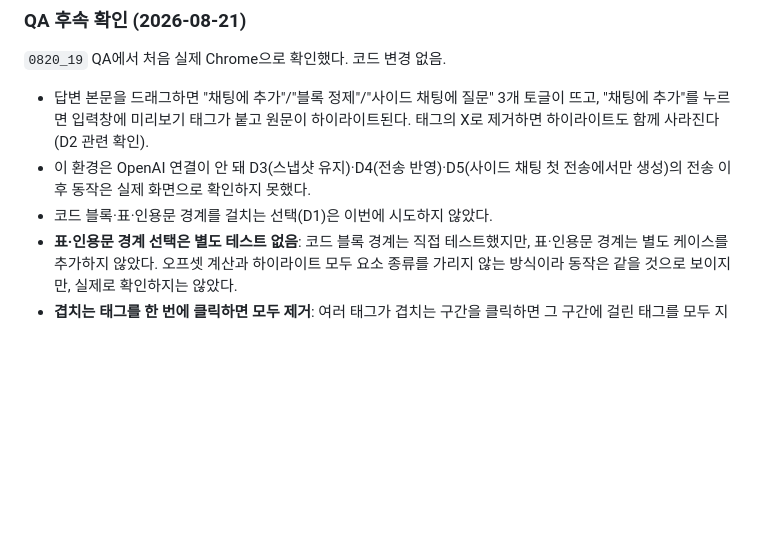
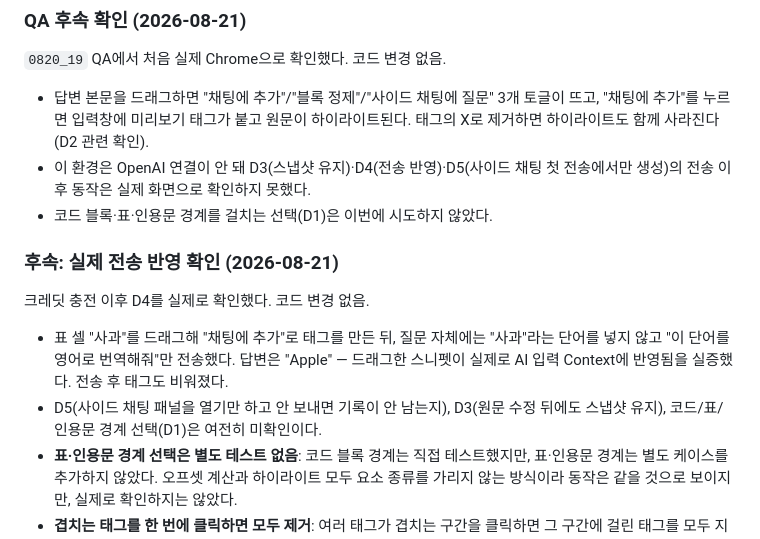
Before and after one commit to Context-Engineering-Capstone-Design/FlowKit, a Markdown page: docs/02_result/0820_13_드래그_범위_Context_선택.md, the part around the change. Rendered like a GitHub page; blank space fills up the shorter version.

Commit message:
docs(qa): 드래그 Context가 실제 전송에 반영됨을 확인한다(0820_13 D4)
표 셀을 드래그해 태그로 붙인 뒤 질문 자체엔 없는 단어로만 물어
정확한 답을 받아, Context 반영이 실제로 동작함을 실증했다.

```diff
--- a/docs/02_result/0820_13_드래그_범위_Context_선택.md
+++ b/docs/02_result/0820_13_드래그_범위_Context_선택.md
@@ -127,6 +127,13 @@
 - 답변 본문을 드래그하면 "채팅에 추가"/"블록 정제"/"사이드 채팅에 질문" 3개 토글이 뜨고, "채팅에 추가"를 누르면 입력창에 미리보기 태그가 붙고 원문이 하이라이트된다. 태그의 X로 제거하면 하이라이트도 함께 사라진다(D2 관련 확인).
 - 이 환경은 OpenAI 연결이 안 돼 D3(스냅샷 유지)·D4(전송 반영)·D5(사이드 채팅 첫 전송에서만 생성)의 전송 이후 동작은 실제 화면으로 확인하지 못했다.
 - 코드 블록·표·인용문 경계를 걸치는 선택(D1)은 이번에 시도하지 않았다.
+
+### 후속: 실제 전송 반영 확인 (2026-08-21)
+
+크레딧 충전 이후 D4를 실제로 확인했다. 코드 변경 없음.
+
+- 표 셀 "사과"를 드래그해 "채팅에 추가"로 태그를 만든 뒤, 질문 자체에는 "사과"라는 단어를 넣지 않고 "이 단어를 영어로 번역해줘"만 전송했다. 답변은 "Apple" — 드래그한 스니펫이 실제로 AI 입력 Context에 반영됨을 실증했다. 전송 후 태그도 비워졌다.
+- D5(사이드 채팅 패널을 열기만 하고 안 보내면 기록이 안 남는지), D3(원문 수정 뒤에도 스냅샷 유지), 코드/표/인용문 경계 선택(D1)은 여전히 미확인이다.
 - **표·인용문 경계 선택은 별도 테스트 없음**: 코드 블록 경계는 직접 테스트했지만, 표·인용문 경계는 별도 케이스를 추가하지 않았다. 오프셋 계산과 하이라이트 모두 요소 종류를 가리지 않는 방식이라 동작은 같을 것으로 보이지만, 실제로 확인하지는 않았다.
 - **겹치는 태그를 한 번에 클릭하면 모두 제거**: 여러 태그가 겹치는 구간을 클릭하면 그 구간에 걸린 태그를 모두 지운다. 어떤 태그를 지울지 고르는 별도 UI는 없다.
 - **동일 문구가 메시지 안에 여러 번 나오면 첫 번째 위치 기준**: 선택한 글자와 똑같은 문구가 앞쪽에 또 있으면, 오프셋은 그 앞쪽 위치를 기준으로 잡힐 수 있다(구현 방식상 드문 예외 상황).
```
Also changed, not shown: docs/01_plan/0820_19_당일_구현_기능_QA_계획.md (+3 -2 lines).
